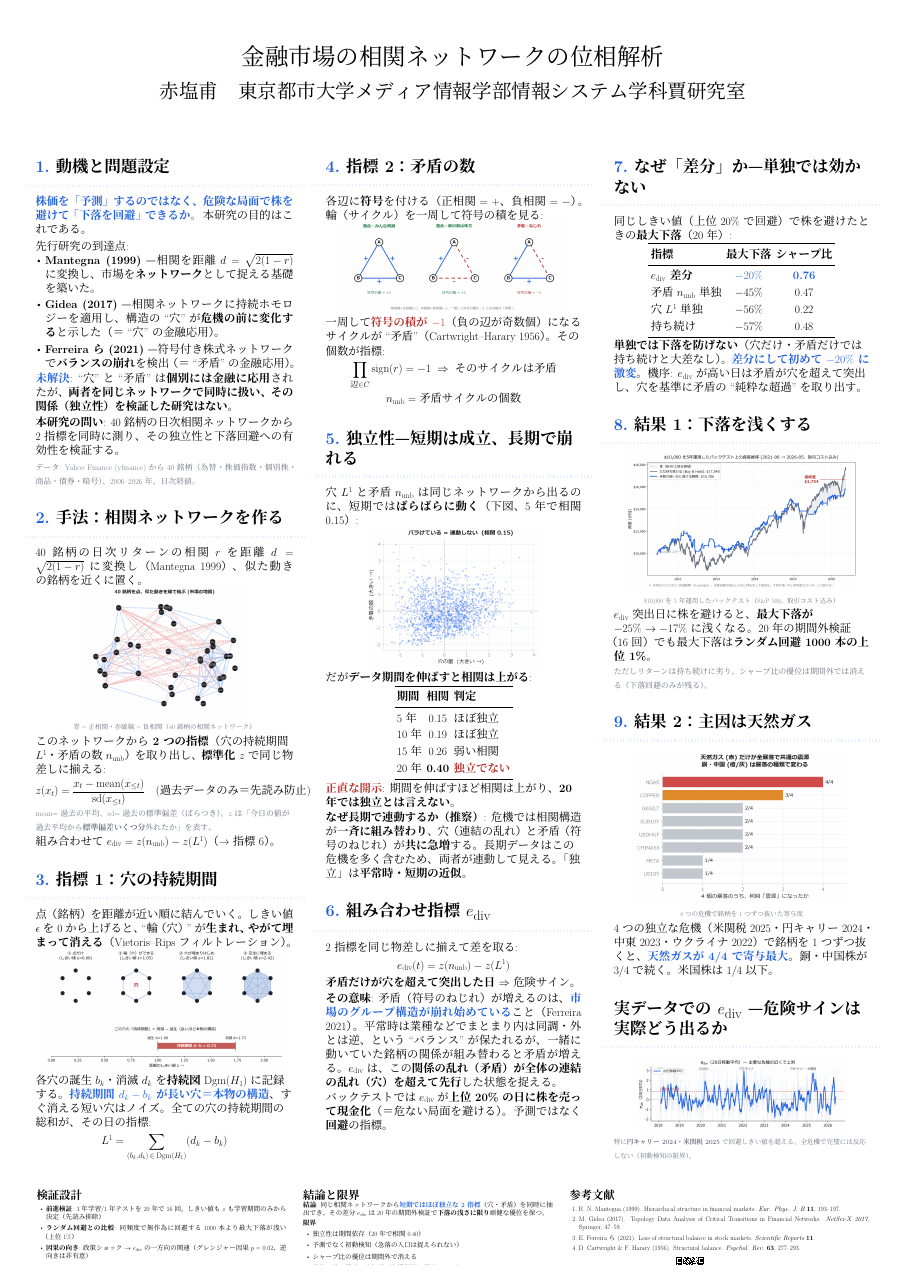
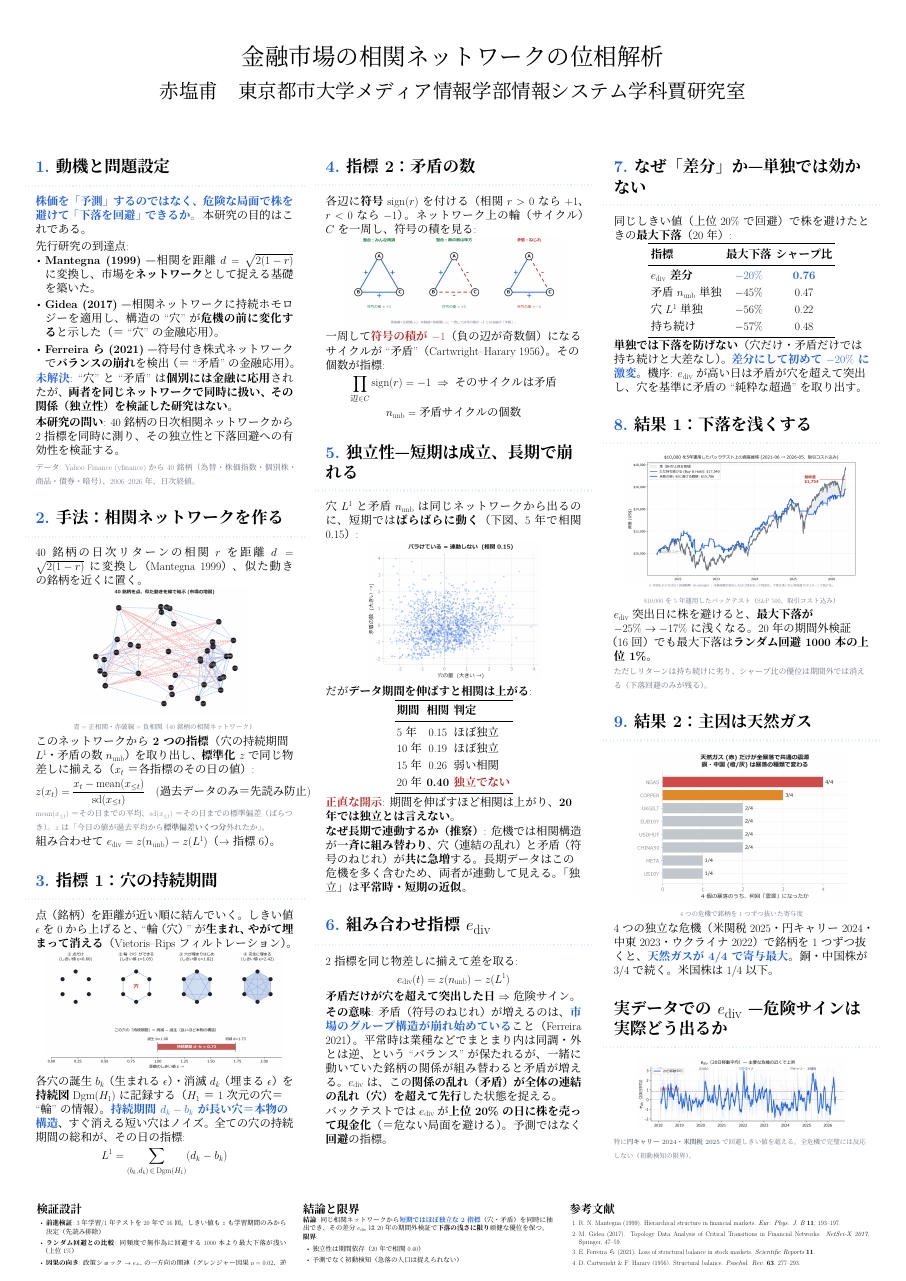
Before and after one commit to hajimedayo328/market-graph-presentation, a LaTeX poster (docs/poster/poster.tex): the whole page. Compiled offline with XeLaTeX; a LaTeX package or settings file that is missing is left out.

Commit message:
fix(poster): define all symbols before use - sign(r), H_1, x_t, C

```diff
--- a/docs/poster/poster.tex
+++ b/docs/poster/poster.tex
@@ -83,12 +83,12 @@
 \vspace{2mm}
 \raggedright
 このネットワークから\textbf{2つの指標}（穴の持続期間 $L^1$・矛盾の数 $\nunb$）を取り出し、
-\textbf{標準化 $z$} で同じ物差しに揃える:
+\textbf{標準化 $z$} で同じ物差しに揃える（$x_t$ ＝ 各指標のその日の値）:
 \[
 z(x_t) = \frac{x_t - \mathrm{mean}(x_{\le t})}{\mathrm{sd}(x_{\le t})}
 \quad(\text{過去データのみ＝先読み防止})
 \]
-{\color{muted}\small mean=過去の平均、sd=過去の標準偏差（ばらつき）。$z$ は「今日の値が過去平均から\textbf{標準偏差いくつ分}外れたか」を表す。}
+{\color{muted}\small $\mathrm{mean}(x_{\le t})$＝その日までの平均、$\mathrm{sd}(x_{\le t})$＝その日までの標準偏差（ばらつき）。$z$ は「今日の値が過去平均から\textbf{標準偏差いくつ分}外れたか」。}
 
 \vspace{1mm}
 組み合わせて $\ediv = z(\nunb) - z(L^1)$（→ 指標6）。
@@ -104,7 +104,8 @@ z(x_t) = \frac{x_t - \mathrm{mean}(x_{\le t})}{\mathrm{sd}(x_{\le t})}
 
 \vspace{1mm}
 \raggedright
-各穴の誕生 $b_k$・消滅 $d_k$ を\textbf{持続図} $\mathrm{Dgm}(H_1)$ に記録する。
+各穴の誕生 $b_k$（生まれる $\epsilon$）・消滅 $d_k$（埋まる $\epsilon$）を
+\textbf{持続図} $\mathrm{Dgm}(H_1)$ に記録する（$H_1$ ＝ 1次元の穴＝``輪''の情報）。
 \textbf{\color{accent}持続期間 $d_k-b_k$ が長い穴＝本物の構造}、すぐ消える短い穴はノイズ。
 全ての穴の持続期間の総和が、その日の指標:
 \[
@@ -116,8 +117,8 @@ L^1 = \sum_{(b_k,d_k)\,\in\,\mathrm{Dgm}(H_1)} (d_k - b_k)
 \column{0.333}
 
 \block{\bnum{4}指標2：矛盾の数}{%
-各辺に\textbf{符号}を付ける（正相関 $=+$、負相関 $=-$）。
-輪（サイクル）を一周して符号の積を見る:
+各辺に\textbf{符号} $\mathrm{sign}(r)$ を付ける（相関 $r>0$ なら $+1$、$r<0$ なら $-1$）。
+ネットワーク上の輪（サイクル）$C$ を一周し、符号の積を見る:
 
 \vspace{1mm}
 \centering
```
